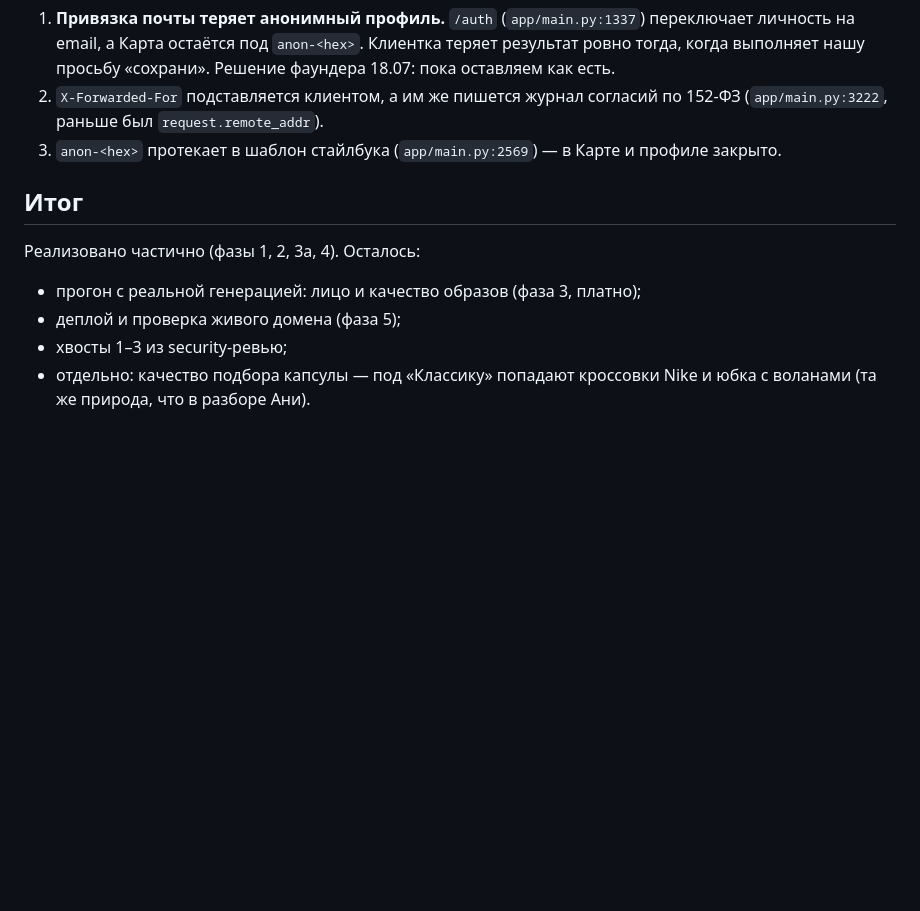
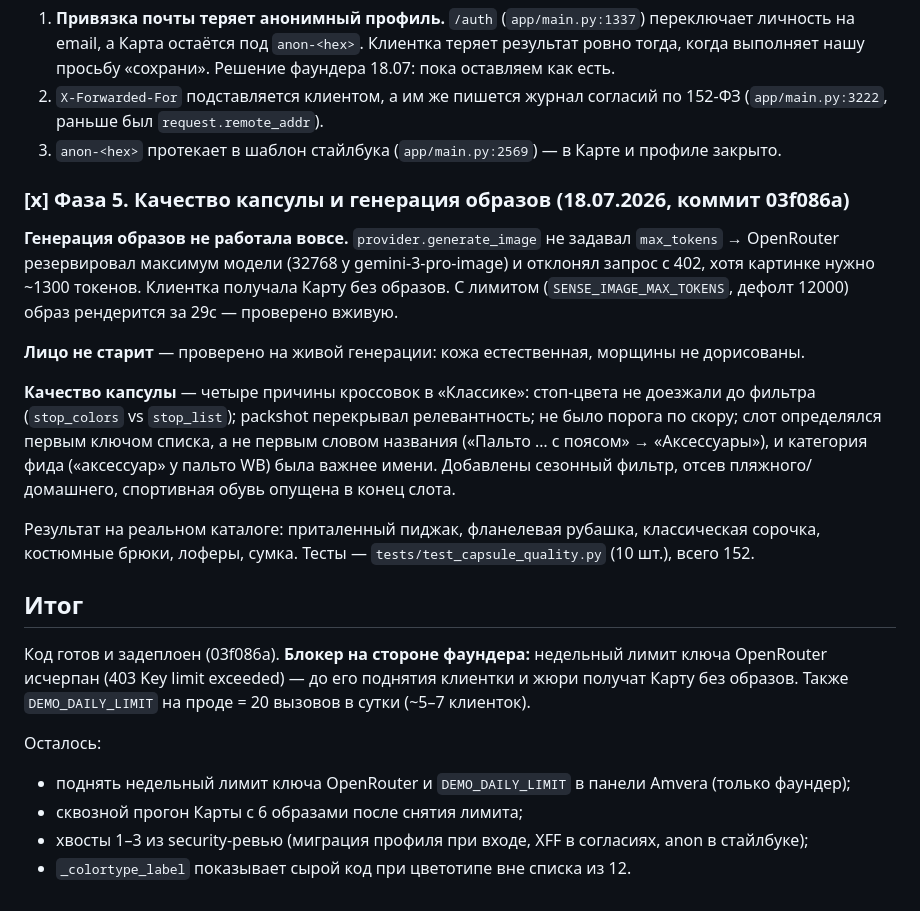
Before and after one commit to neiroskyai-jpg/sense-style-ai_, a Markdown page: plans/2026-07-18-anon-access-launch-readiness.md, the part around the change. GitHub-like rendering; blank space fills up the shorter version.

Commit message:
Актуализировать план: капсула, генерация образов, блокеры
Co-Authored-By: Claude Opus 4.8 (1M context) <noreply@anthropic.com>

```diff
--- a/plans/2026-07-18-anon-access-launch-readiness.md
+++ b/plans/2026-07-18-anon-access-launch-readiness.md
@@ -100,11 +100,32 @@
    (`app/main.py:3222`, раньше был `request.remote_addr`).
 3. `anon-<hex>` протекает в шаблон стайлбука (`app/main.py:2569`) — в Карте и профиле закрыто.
 
+### [x] Фаза 5. Качество капсулы и генерация образов (18.07.2026, коммит 03f086a)
+
+**Генерация образов не работала вовсе.** `provider.generate_image` не задавал `max_tokens` →
+OpenRouter резервировал максимум модели (32768 у gemini-3-pro-image) и отклонял запрос с 402,
+хотя картинке нужно ~1300 токенов. Клиентка получала Карту без образов. С лимитом
+(`SENSE_IMAGE_MAX_TOKENS`, дефолт 12000) образ рендерится за 29с — проверено вживую.
+
+**Лицо не старит** — проверено на живой генерации: кожа естественная, морщины не дорисованы.
+
+**Качество капсулы** — четыре причины кроссовок в «Классике»: стоп-цвета не доезжали до фильтра
+(`stop_colors` vs `stop_list`); packshot перекрывал релевантность; не было порога по скору; слот
+определялся первым ключом списка, а не первым словом названия («Пальто … с поясом» → «Аксессуары»),
+и категория фида («аксессуар» у пальто WB) была важнее имени. Добавлены сезонный фильтр, отсев
+пляжного/домашнего, спортивная обувь опущена в конец слота.
+
+Результат на реальном каталоге: приталенный пиджак, фланелевая рубашка, классическая сорочка,
+костюмные брюки, лоферы, сумка. Тесты — `tests/test_capsule_quality.py` (10 шт.), всего 152.
+
 ## Итог
 
-Реализовано частично (фазы 1, 2, 3a, 4). Осталось:
-- прогон с реальной генерацией: лицо и качество образов (фаза 3, платно);
-- деплой и проверка живого домена (фаза 5);
-- хвосты 1–3 из security-ревью;
-- отдельно: качество подбора капсулы — под «Классику» попадают кроссовки Nike и юбка с воланами
-  (та же природа, что в разборе Ани).
+Код готов и задеплоен (03f086a). **Блокер на стороне фаундера:** недельный лимит ключа OpenRouter
+исчерпан (403 Key limit exceeded) — до его поднятия клиентки и жюри получат Карту без образов.
+Также `DEMO_DAILY_LIMIT` на проде = 20 вызовов в сутки (~5–7 клиенток).
+
+Осталось:
+- поднять недельный лимит ключа OpenRouter и `DEMO_DAILY_LIMIT` в панели Amvera (только фаундер);
+- сквозной прогон Карты с 6 образами после снятия лимита;
+- хвосты 1–3 из security-ревью (миграция профиля при входе, XFF в согласиях, anon в стайлбуке);
+- `_colortype_label` показывает сырой код при цветотипе вне списка из 12.
```
